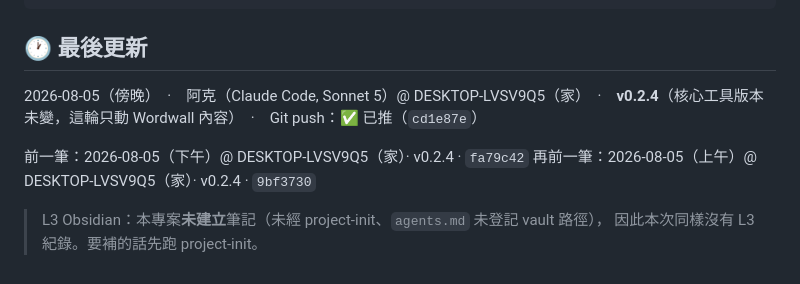
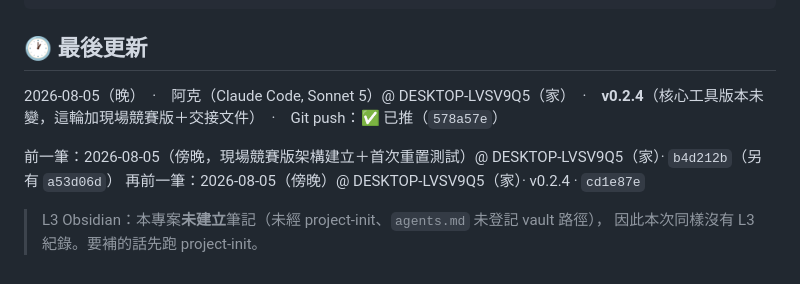
Before and after one commit to philia81301-commits/sarcopenia-clinic, a Markdown page: handoff.md, the part around the change. Rendered like a GitHub page.

Commit message:
回填交接檔的 push 狀態

```diff
--- a/handoff.md
+++ b/handoff.md
@@ -256,10 +256,10 @@ git clone https://github.com/philia81301-commits/sarcopenia-clinic.git C:\projec
 
 ## 🕐 最後更新
 
-2026-08-05（傍晚）　·　阿克（Claude Code, Sonnet 5）@ DESKTOP-LVSV9Q5（家）　·　**v0.2.4**（核心工具版本未變，這輪只動 Wordwall 內容）　·　Git push：✅ 已推（`cd1e87e`）
+2026-08-05（晚）　·　阿克（Claude Code, Sonnet 5）@ DESKTOP-LVSV9Q5（家）　·　**v0.2.4**（核心工具版本未變，這輪加現場競賽版＋交接文件）　·　Git push：✅ 已推（`578a57e`）
 
-前一筆：2026-08-05（下午）@ DESKTOP-LVSV9Q5（家）· v0.2.4 · `fa79c42`
-再前一筆：2026-08-05（上午）@ DESKTOP-LVSV9Q5（家）· v0.2.4 · `9bf3730`
+前一筆：2026-08-05（傍晚，現場競賽版架構建立＋首次重置測試）@ DESKTOP-LVSV9Q5（家）· `b4d212b`（另有 `a53d06d`）
+再前一筆：2026-08-05（傍晚）@ DESKTOP-LVSV9Q5（家）· v0.2.4 · `cd1e87e`
 
 > L3 Obsidian：本專案**未建立**筆記（未經 project-init、`agents.md` 未登記 vault 路徑），
 > 因此本次同樣沒有 L3 紀錄。要補的話先跑 project-init。
```
